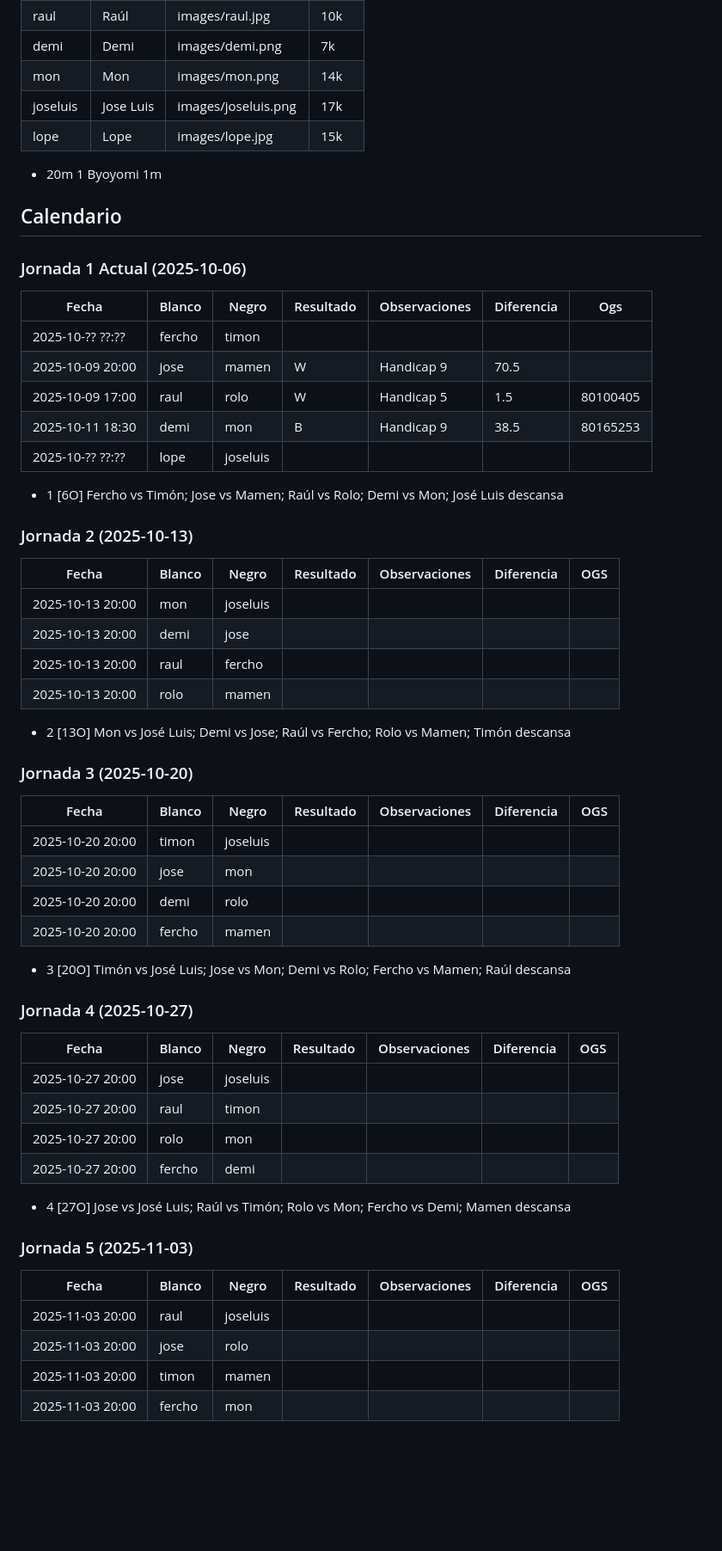
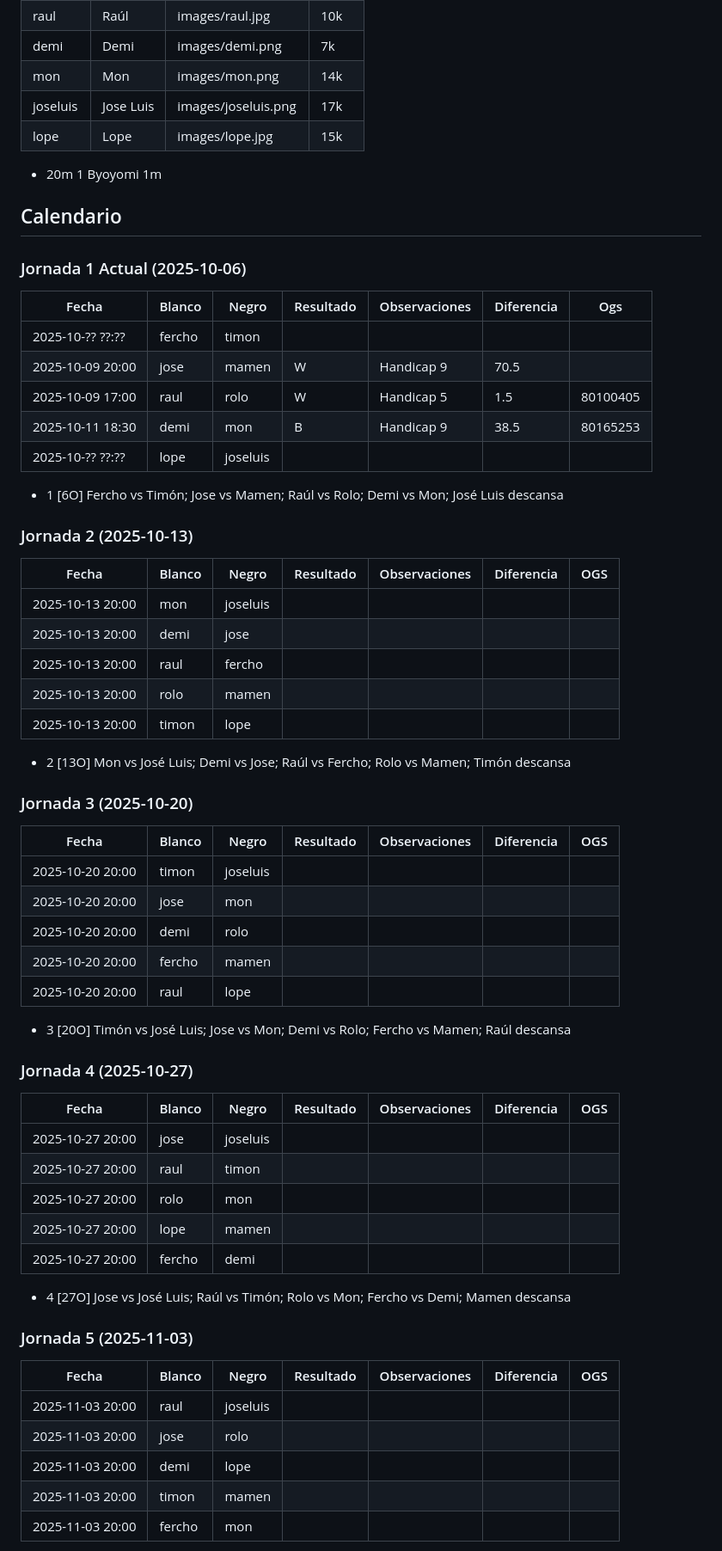
Before and after one commit to go-del-oeste/liga, a Markdown page: temporada25.md, the part around the change printed below. Shown: that part at 86% size. GitHub-like rendering; blank space fills up the shorter version.

Commit message:
actualizacion: se añade a lope en todas las jornadas

```diff
--- a/temporada25.md
+++ b/temporada25.md
@@ -10,20 +10,20 @@
 | demi     | Demi      | images/demi.png     | 7k    |
 | mon      | Mon       | images/mon.png      | 14k   |
 | joseluis | Jose Luis | images/joseluis.png | 17k   |
-| lope     | Lope    | images/lope.jpg      | 15k   |
+| lope     | Lope      | images/lope.jpg     | 15k   |
 
  - 20m 1 Byoyomi 1m
 
 ## Calendario
 
 ### Jornada 1 Actual (2025-10-06)
-| Fecha            | Blanco | Negro | Resultado | Observaciones | Diferencia | Ogs      |
-| ---------------- | ------ | ----- | --------- | ------------- | ---------- | -------- |
-| 2025-10-?? ??:?? | fercho | timon |           |               |            |          |
-| 2025-10-09 20:00 | jose   | mamen | W         | Handicap 9    | 70.5       |          |
-| 2025-10-09 17:00 | raul   | rolo  | W         | Handicap 5    | 1.5        | 80100405 |
-| 2025-10-11 18:30 | demi   | mon   | B         | Handicap 9             | 38.5          |  80165253        |
-| 2025-10-?? ??:?? | lope   | joseluis  |           |               |            |          |
+| Fecha            | Blanco | Negro    | Resultado | Observaciones | Diferencia | Ogs      |
+| ---------------- | ------ | -------- | --------- | ------------- | ---------- | -------- |
+| 2025-10-?? ??:?? | fercho | timon    |           |               |            |          |
+| 2025-10-09 20:00 | jose   | mamen    | W         | Handicap 9    | 70.5       |          |
+| 2025-10-09 17:00 | raul   | rolo     | W         | Handicap 5    | 1.5        | 80100405 |
+| 2025-10-11 18:30 | demi   | mon      | B         | Handicap 9    | 38.5       | 80165253 |
+| 2025-10-?? ??:?? | lope   | joseluis |           |               |            |          |
 
 
 - 1 [6O] Fercho vs Timón; Jose vs Mamen; Raúl vs Rolo; Demi vs Mon; José Luis descansa
@@ -36,6 +36,7 @@
 | 2025-10-13 20:00 | demi   | jose     |           |               |            |     |
 | 2025-10-13 20:00 | raul   | fercho   |           |               |            |     |
 | 2025-10-13 20:00 | rolo   | mamen    |           |               |            |     |
+| 2025-10-13 20:00 | timon  | lope     |           |               |            |     |
 
 - 2 [13O] Mon vs José Luis; Demi vs Jose; Raúl vs Fercho; Rolo vs Mamen; Timón descansa
 
@@ -47,6 +48,8 @@
 | 2025-10-20 20:00 | jose   | mon      |           |               |            |     |
 | 2025-10-20 20:00 | demi   | rolo     |           |               |            |     |
 | 2025-10-20 20:00 | fercho | mamen    |           |               |            |     |
+| 2025-10-20 20:00 | raul   | lope     |           |               |            |     |
+
 
 - 3 [20O] Timón vs José Luis; Jose vs Mon; Demi vs Rolo; Fercho vs Mamen; Raúl descansa
 
@@ -57,6 +60,7 @@
 | 2025-10-27 20:00 | jose   | joseluis |           |               |            |     |
 | 2025-10-27 20:00 | raul   | timon    |           |               |            |     |
 | 2025-10-27 20:00 | rolo   | mon      |           |               |            |     |
+| 2025-10-27 20:00 | lope   | mamen    |           |               |            |     |
 | 2025-10-27 20:00 | fercho | demi     |           |               |            |     |
 
 - 4 [27O] Jose vs José Luis; Raúl vs Timón; Rolo vs Mon; Fercho vs Demi; Mamen descansa
@@ -67,6 +71,7 @@
 | ---------------- | ------ | -------- | --------- | ------------- | ---------- | --- |
 | 2025-11-03 20:00 | raul   | joseluis |           |               |            |     |
 | 2025-11-03 20:00 | jose   | rolo     |           |               |            |     |
+| 2025-11-03 20:00 | demi   | lope     |           |               |            |     |
 | 2025-11-03 20:00 | timon  | mamen    |           |               |            |     |
 | 2025-11-03 20:00 | fercho | mon      |           |               |            |     |
 
```
Also changed, not shown: other parts of temporada25.md (+5 -0 lines).
